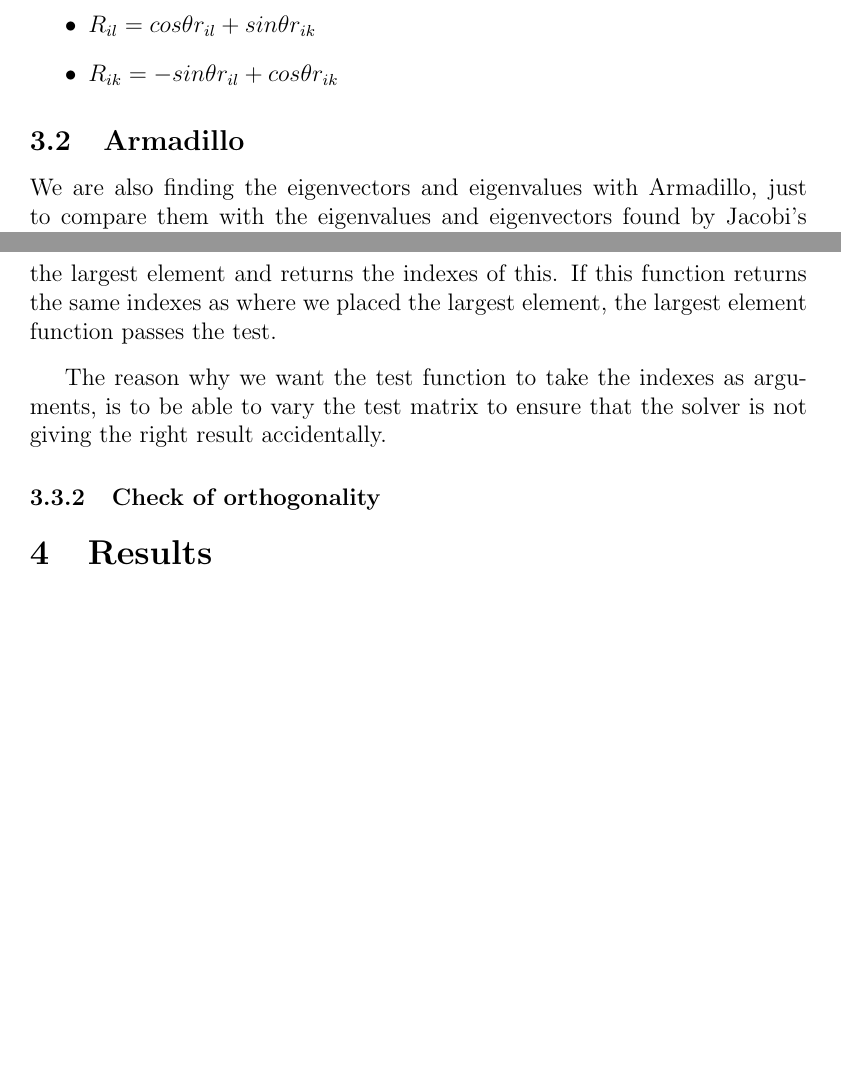
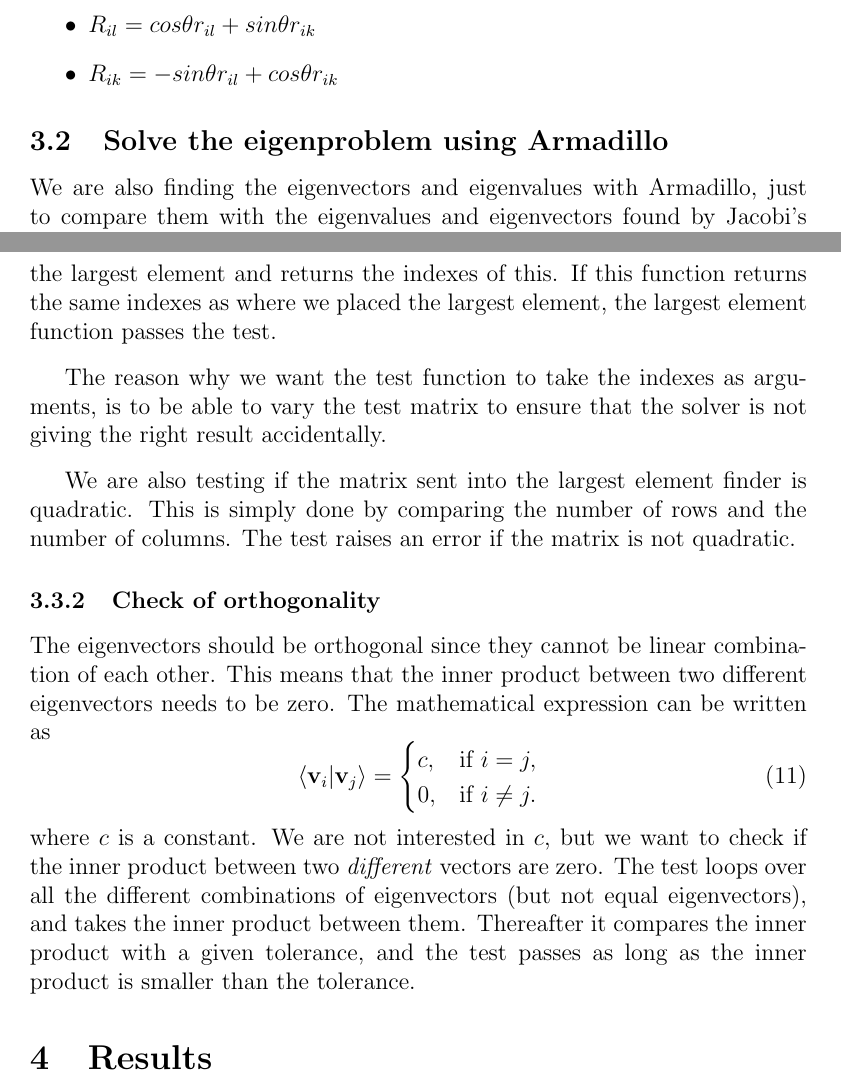
Before and after one commit to richaraf/Comphys_projects, a LaTeX paper (Project_2/Report_Project_2.tex): two parts of pages 6 and 7 of 7, joined at a grey line, cut so that both start at the same text, the shorter picture padded with empty space. Compiled offline with pdfLaTeX.

Commit message:
Wrote about the orthogonality check

```diff
--- a/Project_2/Report_Project_2.tex
+++ b/Project_2/Report_Project_2.tex
@@ -156,7 +156,7 @@ where \textbf{v} is a basis of eigenvectors, S is the transformation matrix and
 \item $R_{ik}=-sin\theta r_{il}+cos\theta r_{ik}$
 \end{itemize}
 
-\subsection{Armadillo}
+\subsection{Solve the eigenproblem using Armadillo}
 We are also finding the eigenvectors and eigenvalues with Armadillo, just to compare them with the eigenvalues and eigenvectors found by Jacobi's method. For a symmetric matrix, this is done by this script:
 \begin{lstlisting}
 vec eigval;
@@ -168,10 +168,19 @@ where we assume that armadillo is included.
 \subsection{Tests}
 \subsubsection{Largest element test}
 To ensure that the indexes of the non-diagonal largest element are found correctly, we have implemented a test for this. The test is a function which takes $k$ and $l$ as arguments (the indexes of the largest non-diagonal element) and placing the number 1 at this index while the remaining elements are zero. It will not allow us to place the element on the diagonal. Then we have a matrix where we know the exact location of the largest (non-diagonal) element. The next step is to send this matrix into the function which finds the largest element and returns the indexes of this. If this function returns the same indexes as where we placed the largest element, the largest element function passes the test.\par\vspace{3mm}
-The reason why we want the test function to take the indexes as arguments, is to be able to vary the test matrix to ensure that the solver is not giving the right result accidentally.
+The reason why we want the test function to take the indexes as arguments, is to be able to vary the test matrix to ensure that the solver is not giving the right result accidentally.\par\vspace{3mm}
+We are also testing if the matrix sent into the largest element finder is quadratic. This is simply done by comparing the number of rows and the number of columns. The test raises an error if the matrix is not quadratic.
 
 \subsubsection{Check of orthogonality}
-
+The eigenvectors should be orthogonal since they cannot be linear combination of each other. This means that the inner product between two different eigenvectors needs to be zero. The mathematical expression can be written as
+\begin{equation}
+\langle \textbf{v}_i|\textbf{v}_j\rangle =
+    \begin{cases}
+            c, &         \text{if } i=j,\\
+            0, &         \text{if } i\neq j.
+    \end{cases}
+\end{equation}
+where $c$ is a constant. We are not interested in $c$, but we want to check if the inner product between two \textit{different} vectors are zero. The test loops over all the different combinations of eigenvectors (but not equal eigenvectors), and takes the inner product between them. Thereafter it compares the inner product with a given tolerance, and the test passes as long as the inner product is smaller than the tolerance.
 
 \section{Results}
 \section{Discussion}
```
